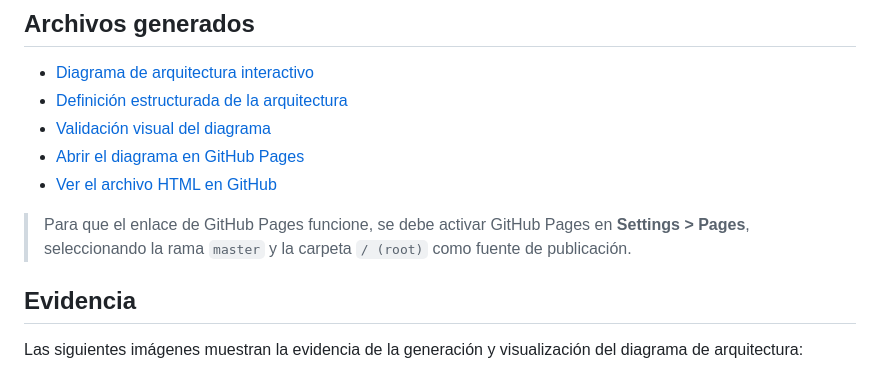
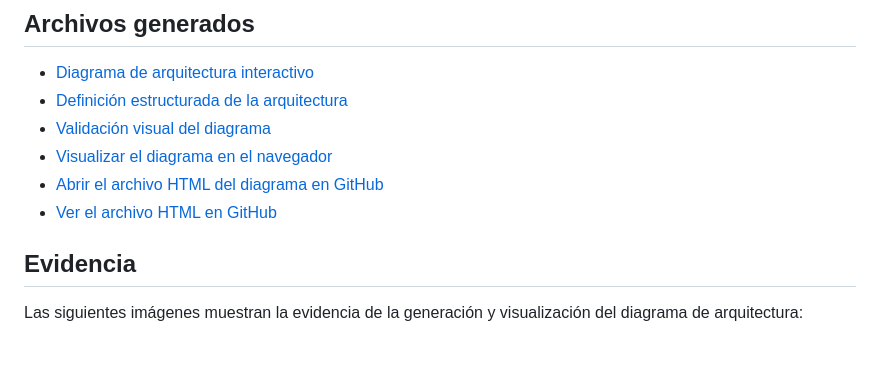
Before and after one commit to Danny88e/Practicas_Integradora_230040, a Markdown page: Practica_2/README.md, the part around the change. GitHub-like rendering; blank space fills up the shorter version.

Commit message:
Fix Practica 2 diagram link

```diff
--- a/Practica_2/README.md
+++ b/Practica_2/README.md
@@ -69,12 +69,9 @@ La arquitectura distingue tres zonas principales:
 - [Diagrama de arquitectura interactivo](./mobile-platform-architecture.html)
 - [Definición estructurada de la arquitectura](./mobile-platform-architecture.json)
 - [Validación visual del diagrama](./mobile-platform-architecture.visual-check.json)
-- [Abrir el diagrama en GitHub Pages](https://danny88e.github.io/Practicas_Integradora_230040/Practica_2/mobile-platform-architecture.html)
+- [Visualizar el diagrama en el navegador](https://htmlpreview.github.io/?https://github.com/Danny88e/Practicas_Integradora_230040/blob/master/Practica_2/mobile-platform-architecture.html)
+- [Abrir el archivo HTML del diagrama en GitHub](./mobile-platform-architecture.html)
 - [Ver el archivo HTML en GitHub](https://github.com/Danny88e/Practicas_Integradora_230040/blob/master/Practica_2/mobile-platform-architecture.html)
-
-> Para que el enlace de GitHub Pages funcione, se debe activar GitHub Pages en
-> **Settings > Pages**, seleccionando la rama `master` y la carpeta `/ (root)`
-> como fuente de publicación.
 
 ## Evidencia
 
```
